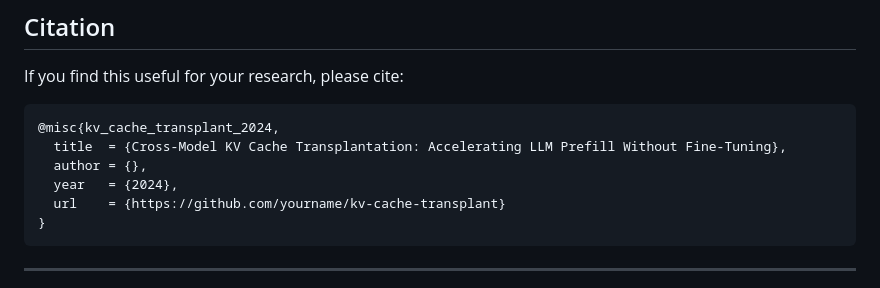
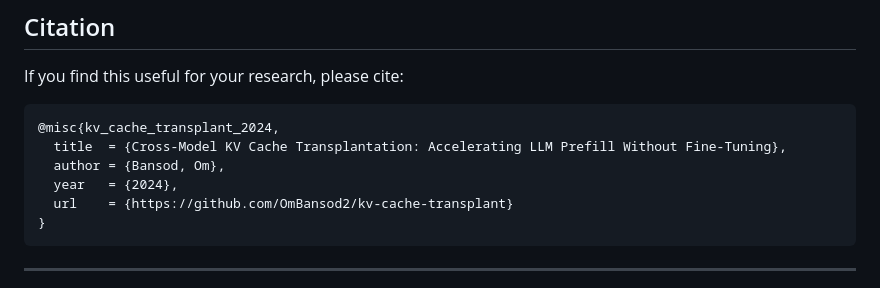
Before and after one commit to OmBansod2/kv-cache-transplant, a Markdown page: README.md, the part around the change. Drawn GitHub-style.

Commit message:
fix: correct author and GitHub URL in citation block

````diff
--- a/README.md
+++ b/README.md
@@ -172,9 +172,9 @@ If you find this useful for your research, please cite:
 ```bibtex
 @misc{kv_cache_transplant_2024,
   title  = {Cross-Model KV Cache Transplantation: Accelerating LLM Prefill Without Fine-Tuning},
-  author = {},
+  author = {Bansod, Om},
   year   = {2024},
-  url    = {https://github.com/yourname/kv-cache-transplant}
+  url    = {https://github.com/OmBansod2/kv-cache-transplant}
 }
 ```
 
````
